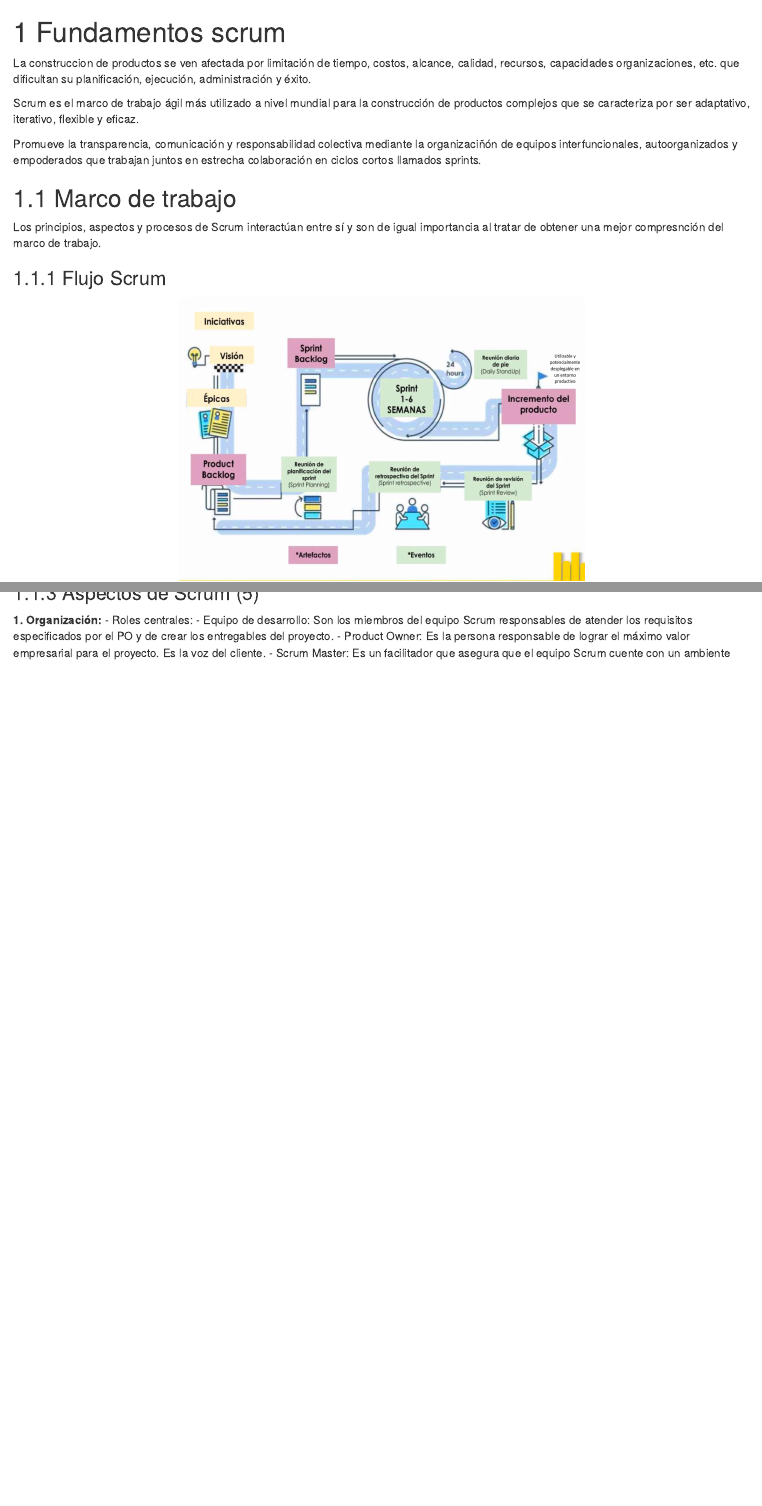
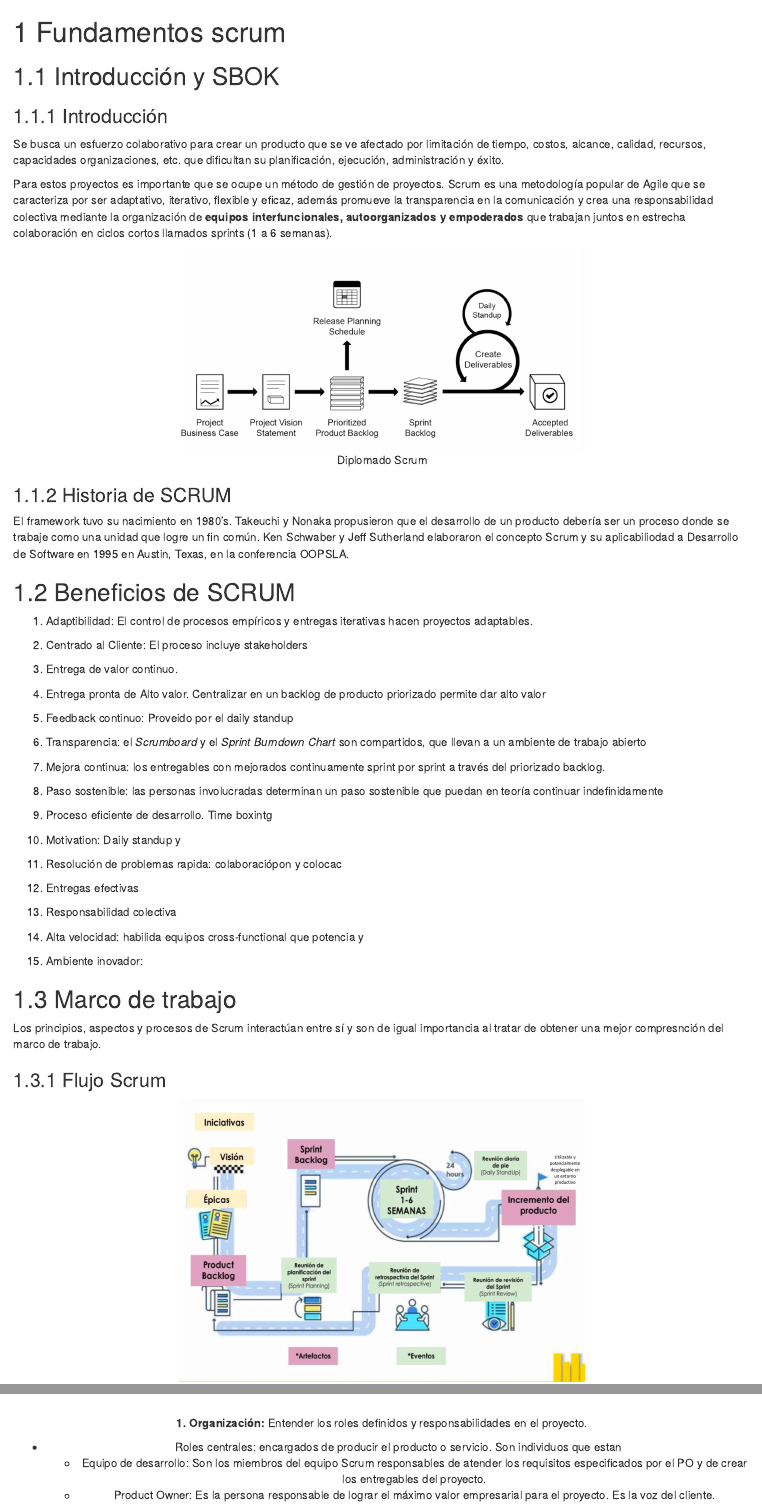
Before and after one commit to savrgg/WRK_ProductO_PRIV, an R Markdown document (02-fundamentos-scrum.Rmd): the page in a window 1100 px wide, from its top, and a second part further down, joined at a grey line. Rendered offline with R 4.5, knitr and Pandoc, with nearby package versions; drawn as R Markdown's standard HTML page in place of the format the file asks for.

Commit message:
add chapter 2

```diff
--- a/02-fundamentos-scrum.Rmd
+++ b/02-fundamentos-scrum.Rmd
@@ -1,10 +1,51 @@
 # Fundamentos scrum
 
-La construccion de productos se ven afectada por limitación de tiempo, costos, alcance, calidad, recursos, capacidades organizaciones, etc. que dificultan su planificación, ejecución, administración y éxito.
+## Introducción y SBOK
 
-Scrum es el marco de trabajo ágil más utilizado a nivel mundial para la construcción de productos complejos que se caracteriza por ser adaptativo, iterativo, flexible y eficaz.
 
-Promueve la transparencia, comunicación y responsabilidad colectiva mediante la organizaciñón de equipos interfuncionales, autoorganizados y empoderados que trabajan juntos en estrecha colaboración en ciclos cortos llamados sprints.
+### Introducción
+Se busca un esfuerzo colaborativo para crear un producto que se ve afectado por limitación de tiempo, costos, alcance, calidad, recursos, capacidades organizaciones, etc. que dificultan su planificación, ejecución, administración y éxito.
+
+Para estos proyectos es importante que se ocupe un método de gestión de proyectos. Scrum es una metodología popular de Agile que se caracteriza por ser adaptativo, iterativo, flexible y eficaz, además promueve la transparencia en la comunicación y crea una responsabilidad colectiva mediante la organización de **equipos interfuncionales, autoorganizados y empoderados** que trabajan juntos en estrecha colaboración en ciclos cortos llamados sprints (1 a 6 semanas).
+
+<center>
+![Diplomado Scrum](./imgs/P02_flujo.png){#id .class width=500 height=250px}
+</center>
+
+### Historia de SCRUM
+El framework tuvo su nacimiento en 1980's. Takeuchi y Nonaka propusieron que el desarrollo de un producto debería ser un proceso donde se trabaje como una unidad que logre un fin común. Ken Schwaber y Jeff Sutherland elaboraron el concepto Scrum y su aplicabiliodad a Desarrollo de Software en 1995 en Austin, Texas, en la conferencia OOPSLA.
+
+## Beneficios de SCRUM
+
+1. Adaptibilidad: El control de procesos empíricos y entregas iterativas hacen proyectos adaptables.
+
+2. Centrado al Cliente: El proceso incluye stakeholders
+
+3. Entrega de valor continuo.
+
+4. Entrega pronta de Alto valor. Centralizar en un backlog de producto priorizado permite dar alto valor
+
+5. Feedback continuo: Proveido por el daily standup
+
+6. Transparencia: el *Scrumboard* y el *Sprint Burndown Chart* son compartidos, que llevan a un ambiente de trabajo abierto
+
+7. Mejora continua: los entregables con mejorados continuamente sprint por sprint a través del priorizado backlog.
+
+8. Paso sostenible: las personas involucradas determinan un paso sostenible que puedan en teoría continuar indefinidamente
+
+9. Proceso eficiente de desarrollo. Time boxintg
+
+10. Motivation: Daily standup y
+
+11. Resolución de problemas rapida: colaboraciópon y colocac
+
+12. Entregas efectivas
+
+13. Responsabilidad colectiva
+
+14. Alta velocidad: habilida equipos cross-functional que potencia y
+
+15. Ambiente inovador:
 
 ## Marco de trabajo
 
@@ -30,5 +86,7 @@ Los principios, aspectos y procesos de Scrum interactúan entre sí y son de igu
 **1. Organización:**
-- Roles centrales:
+Entender los roles definidos y responsabilidades en el proyecto.
+
+- Roles centrales: encargados de producir el producto o servicio. Son individuos que estan
   - Equipo de desarrollo: Son los miembros del equipo Scrum responsables de atender los requisitos especificados por el PO y de crear los entregables del proyecto.
   - Product Owner: Es la persona responsable de lograr el máximo valor empresarial para el proyecto. Es la voz del cliente.
   - Scrum Master: Es un facilitador que asegura que el equipo Scrum cuente con un ambiente propicio para completar el proyecto con éxito.
```
Also changed, not shown: imgs/P02_aspects.png (added), imgs/P02_flujo.png (added), imgs/P02_principles.png (added), 02-fundamentos-scrum.Rmd (39 more changed lines), 3 other files.
